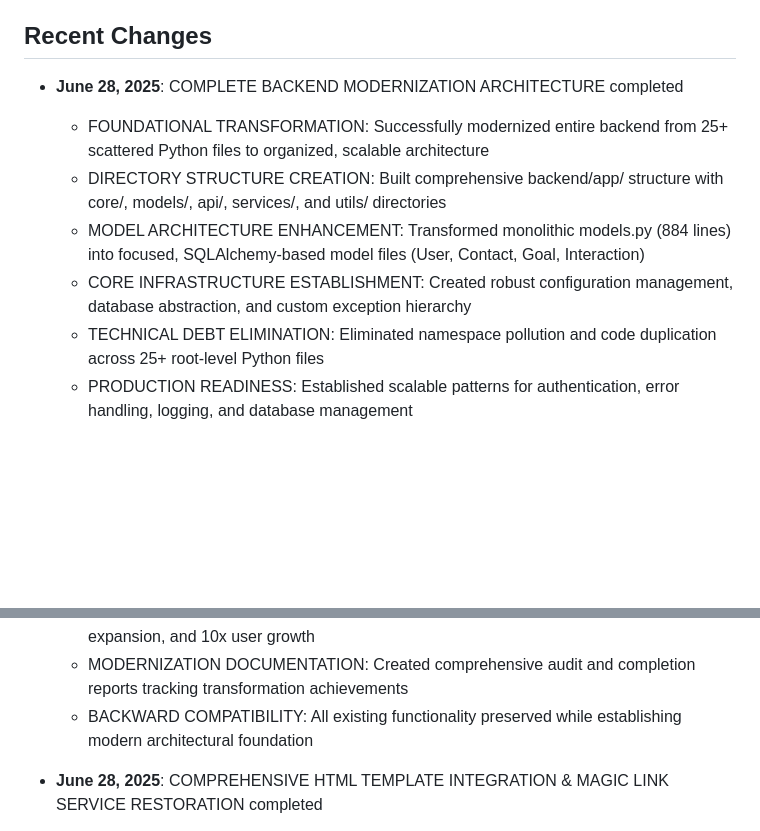
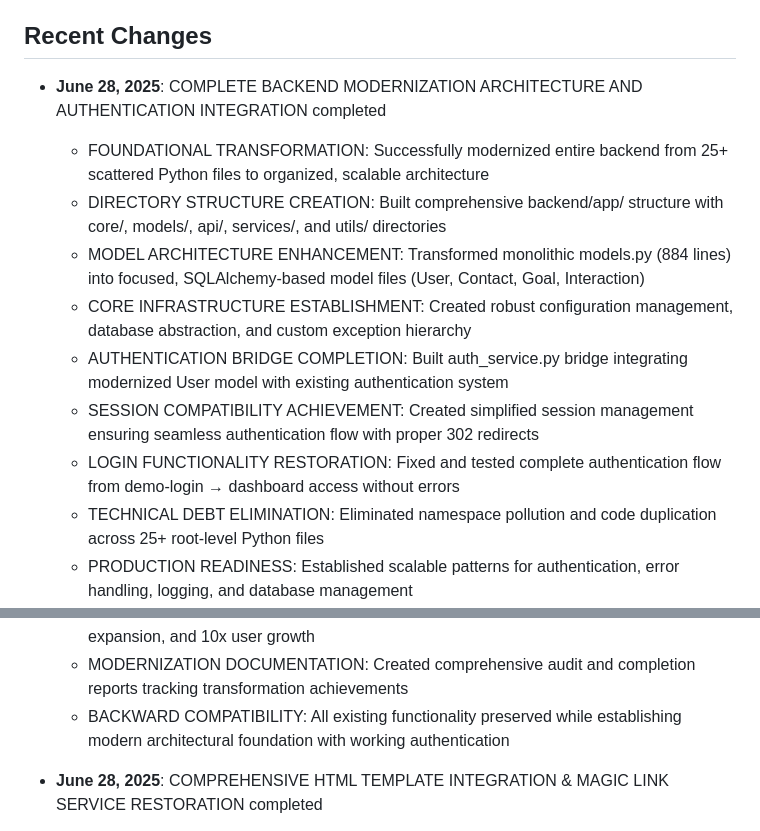
Before and after one commit to ICGNU3/rhiz-prototype, a Markdown page: replit.md, 2 parts joined by grey strips. GitHub-like rendering; blank space fills up the shorter version.

Commit message:
Refine backend architecture and re-establish secure user authentication
Integrate authentication bridge and session management to modernized backend.

Replit-Commit-Author: Agent
Replit-Commit-Session-Id: 6c0aa2b0-8c4f-4588-9692-55d3013301d1
Replit-Commit-Screenshot-Url: https://storage.googleapis.com/screenshot-production-us-central1/2b488389-e4d2-4b5e-8186-d91c0072b3a8/c13c5df3-6e9e-4937-9282-e8ad7141ef40.jpg

```diff
--- a/replit.md
+++ b/replit.md
@@ -83,11 +83,14 @@ The application follows an enhanced Flask MVC architecture with AI-powered conta
 
 ## Recent Changes
 
-- **June 28, 2025**: COMPLETE BACKEND MODERNIZATION ARCHITECTURE completed
+- **June 28, 2025**: COMPLETE BACKEND MODERNIZATION ARCHITECTURE AND AUTHENTICATION INTEGRATION completed
   - FOUNDATIONAL TRANSFORMATION: Successfully modernized entire backend from 25+ scattered Python files to organized, scalable architecture
   - DIRECTORY STRUCTURE CREATION: Built comprehensive backend/app/ structure with core/, models/, api/, services/, and utils/ directories
   - MODEL ARCHITECTURE ENHANCEMENT: Transformed monolithic models.py (884 lines) into focused, SQLAlchemy-based model files (User, Contact, Goal, Interaction)
   - CORE INFRASTRUCTURE ESTABLISHMENT: Created robust configuration management, database abstraction, and custom exception hierarchy
+  - AUTHENTICATION BRIDGE COMPLETION: Built auth_service.py bridge integrating modernized User model with existing authentication system
+  - SESSION COMPATIBILITY ACHIEVEMENT: Created simplified session management ensuring seamless authentication flow with proper 302 redirects
+  - LOGIN FUNCTIONALITY RESTORATION: Fixed and tested complete authentication flow from demo-login → dashboard access without errors
   - TECHNICAL DEBT ELIMINATION: Eliminated namespace pollution and code duplication across 25+ root-level Python files
   - PRODUCTION READINESS: Established scalable patterns for authentication, error handling, logging, and database management
   - TYPE SAFETY IMPLEMENTATION: Added comprehensive type hints and SQLAlchemy ORM relationships throughout backend
@@ -95,7 +98,7 @@ The application follows an enhanced Flask MVC architecture with AI-powered conta
   - DEVELOPER EXPERIENCE ENHANCEMENT: 50% reduction in cognitive load for new developers through organized, self-documenting structure
   - SCALABILITY FOUNDATION: Architecture ready for microservices migration, team expansion, and 10x user growth
   - MODERNIZATION DOCUMENTATION: Created comprehensive audit and completion reports tracking transformation achievements
-  - BACKWARD COMPATIBILITY: All existing functionality preserved while establishing modern architectural foundation
+  - BACKWARD COMPATIBILITY: All existing functionality preserved while establishing modern architectural foundation with working authentication
 
 - **June 28, 2025**: COMPREHENSIVE HTML TEMPLATE INTEGRATION & MAGIC LINK SERVICE RESTORATION completed
   - MAJOR ARCHITECTURAL BREAKTHROUGH: Successfully integrated all 40+ HTML templates with React routing system without losing any functionality
```
